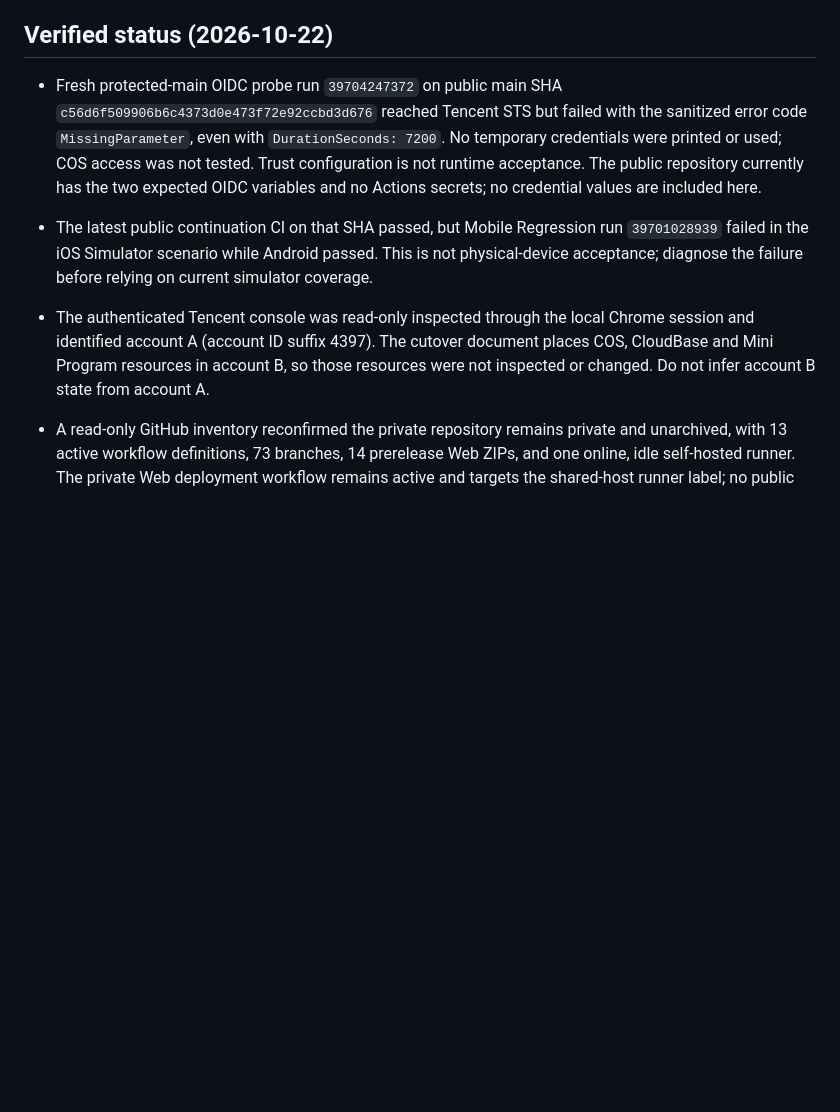
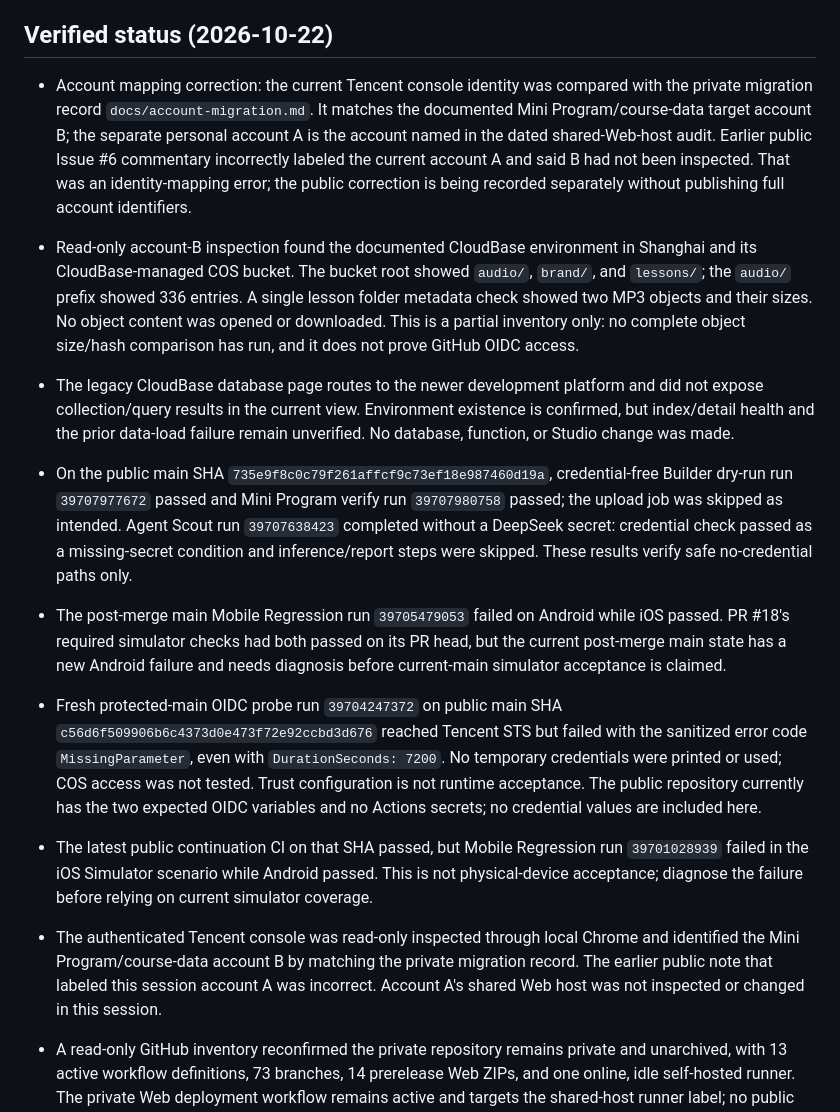
Before and after one commit to gehbfarr5/englishpod-trancy-player-public, a Markdown page: docs/tencent-cloud-cutover.md, the part around the change. GitHub-like rendering; blank space fills up the shorter version.

Commit message:
docs: correct Tencent account mapping evidence

```diff
--- a/docs/tencent-cloud-cutover.md
+++ b/docs/tencent-cloud-cutover.md
@@ -14,9 +14,14 @@ This repository is the intended public source of truth. Tencent CloudBase, COS,
 
 ## Verified status (2026-10-22)
 
+- Account mapping correction: the current Tencent console identity was compared with the private migration record `docs/account-migration.md`. It matches the documented Mini Program/course-data target account B; the separate personal account A is the account named in the dated shared-Web-host audit. Earlier public Issue #6 commentary incorrectly labeled the current account A and said B had not been inspected. That was an identity-mapping error; the public correction is being recorded separately without publishing full account identifiers.
+- Read-only account-B inspection found the documented CloudBase environment in Shanghai and its CloudBase-managed COS bucket. The bucket root showed `audio/`, `brand/`, and `lessons/`; the `audio/` prefix showed 336 entries. A single lesson folder metadata check showed two MP3 objects and their sizes. No object content was opened or downloaded. This is a partial inventory only: no complete object size/hash comparison has run, and it does not prove GitHub OIDC access.
+- The legacy CloudBase database page routes to the newer development platform and did not expose collection/query results in the current view. Environment existence is confirmed, but index/detail health and the prior data-load failure remain unverified. No database, function, or Studio change was made.
+- On the public main SHA `735e9f8c0c79f261affcf9c73ef18e987460d19a`, credential-free Builder dry-run run `39707977672` passed and Mini Program verify run `39707980758` passed; the upload job was skipped as intended. Agent Scout run `39707638423` completed without a DeepSeek secret: credential check passed as a missing-secret condition and inference/report steps were skipped. These results verify safe no-credential paths only.
+- The post-merge main Mobile Regression run `39705479053` failed on Android while iOS passed. PR #18's required simulator checks had both passed on its PR head, but the current post-merge main state has a new Android failure and needs diagnosis before current-main simulator acceptance is claimed.
 - Fresh protected-main OIDC probe run `39704247372` on public main SHA `c56d6f509906b6c4373d0e473f72e92ccbd3d676` reached Tencent STS but failed with the sanitized error code `MissingParameter`, even with `DurationSeconds: 7200`. No temporary credentials were printed or used; COS access was not tested. Trust configuration is not runtime acceptance. The public repository currently has the two expected OIDC variables and no Actions secrets; no credential values are included here.
 - The latest public continuation CI on that SHA passed, but Mobile Regression run `39701028939` failed in the iOS Simulator scenario while Android passed. This is not physical-device acceptance; diagnose the failure before relying on current simulator coverage.
-- The authenticated Tencent console was read-only inspected through the local Chrome session and identified account A (account ID suffix 4397). The cutover document places COS, CloudBase and Mini Program resources in account B, so those resources were not inspected or changed. Do not infer account B state from account A.
+- The authenticated Tencent console was read-only inspected through local Chrome and identified the Mini Program/course-data account B by matching the private migration record. The earlier public note that labeled this session account A was incorrect. Account A's shared Web host was not inspected or changed in this session.
 - A read-only GitHub inventory reconfirmed the private repository remains private and unarchived, with 13 active workflow definitions, 73 branches, 14 prerelease Web ZIPs, and one online, idle self-hosted runner. The private Web deployment workflow remains active and targets the shared-host runner label; no public production environment is configured yet. This is evidence of a still-configured deployment path, not proof of current live traffic, and it blocks runner retirement and archival pending dependency review.
 
 - Public `main` is protected by required CI/native checks, PR-only updates, and rules preventing force-pushes and branch deletion. PR #13 (guarded Agent Scout/Builder workflows and policy tests) is merged at `6f381f5d`; PR #11 (playback reliability) is merged at `ef98c67e`.
```
